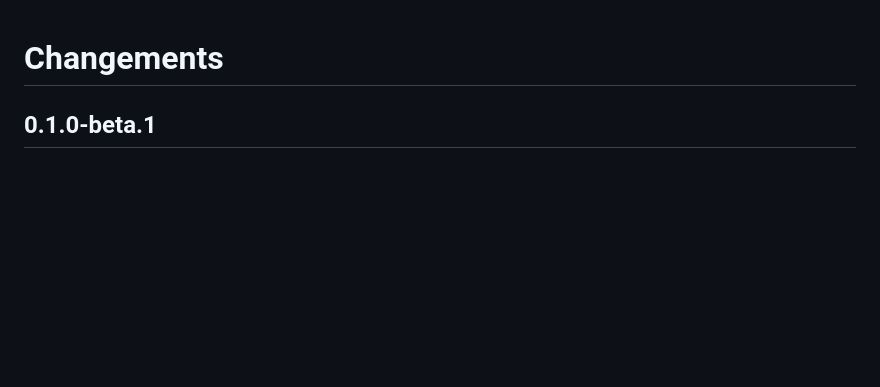
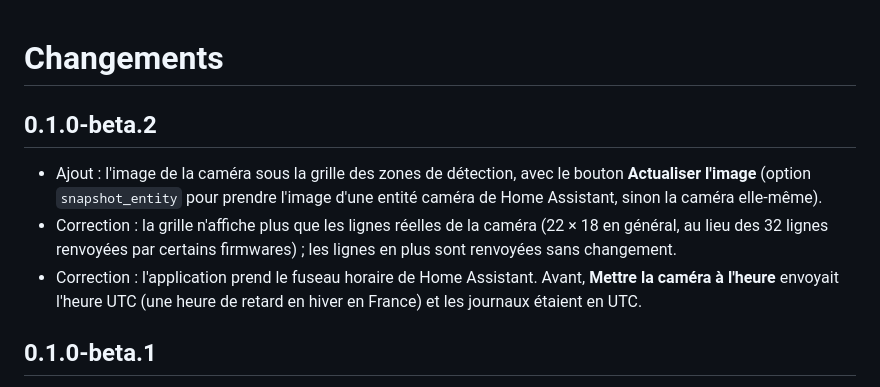
Before and after one commit to Marlboro62/xiongmai-camera, a Markdown page: xiongmai_camera/CHANGELOG.md, the part around the change. Drawn GitHub-style; blank space fills up the shorter version.

```diff
--- a/xiongmai_camera/CHANGELOG.md
+++ b/xiongmai_camera/CHANGELOG.md
@@ -1,4 +1,10 @@
 # Changements
+
+## 0.1.0-beta.2
+
+- Ajout : l'image de la caméra sous la grille des zones de détection, avec le bouton **Actualiser l'image** (option `snapshot_entity` pour prendre l'image d'une entité caméra de Home Assistant, sinon la caméra elle-même).
+- Correction : la grille n'affiche plus que les lignes réelles de la caméra (22 × 18 en général, au lieu des 32 lignes renvoyées par certains firmwares) ; les lignes en plus sont renvoyées sans changement.
+- Correction : l'application prend le fuseau horaire de Home Assistant. Avant, **Mettre la caméra à l'heure** envoyait l'heure UTC (une heure de retard en hiver en France) et les journaux étaient en UTC.
 
 ## 0.1.0-beta.1
 
```
Also changed, not shown: README.md (+1 -1 lines), xiongmai_camera/DOCS.md (+7 -1 lines), images/detection.png, 10 other files.
